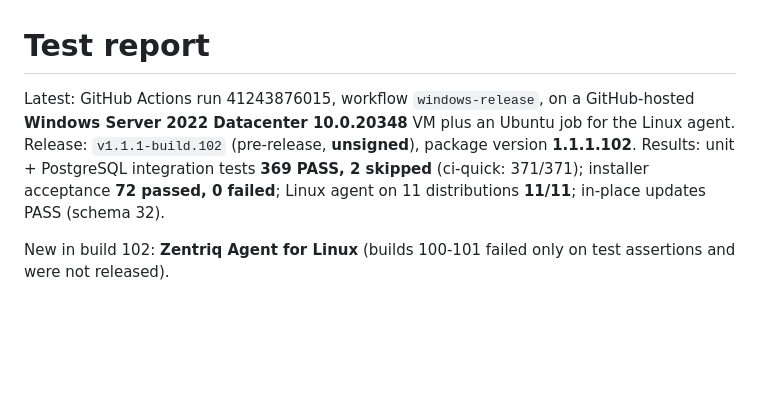
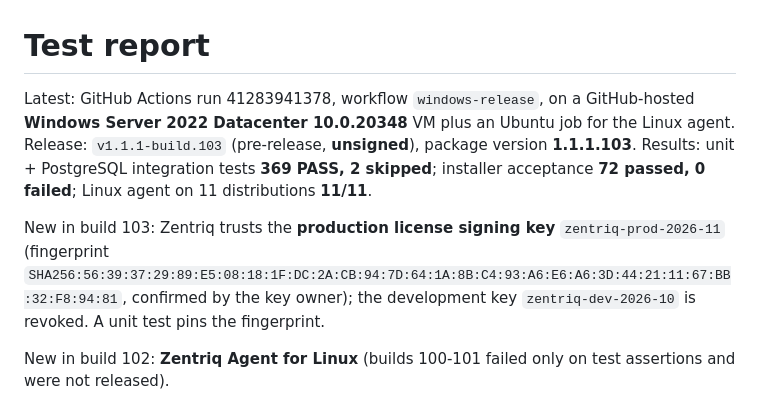
Before and after one commit to sanjibmon/zentriq, a Markdown page: docs/test-report.md, the part around the change. Drawn GitHub-style; blank space fills up the shorter version.

Commit message:
Test report: build 103 (production license key) [skip ci]
Co-Authored-By: Claude Opus 5.5 <noreply@anthropic.com>
Claude-Session: https://claude.ai/code/session_01VwJkJjJLUjGV9bdPCHDfJB

```diff
--- a/docs/test-report.md
+++ b/docs/test-report.md
@@ -1,9 +1,13 @@
 # Test report
 
-Latest: GitHub Actions run 41243876015, workflow `windows-release`, on a GitHub-hosted **Windows Server 2022 Datacenter
-10.0.20348** VM plus an Ubuntu job for the Linux agent. Release: `v1.1.1-build.102` (pre-release, **unsigned**), package
-version **1.1.1.102**. Results: unit + PostgreSQL integration tests **369 PASS, 2 skipped** (ci-quick: 371/371);
-installer acceptance **72 passed, 0 failed**; Linux agent on 11 distributions **11/11**; in-place updates PASS (schema 32).
+Latest: GitHub Actions run 41283941378, workflow `windows-release`, on a GitHub-hosted **Windows Server 2022 Datacenter
+10.0.20348** VM plus an Ubuntu job for the Linux agent. Release: `v1.1.1-build.103` (pre-release, **unsigned**), package
+version **1.1.1.103**. Results: unit + PostgreSQL integration tests **369 PASS, 2 skipped**; installer acceptance
+**72 passed, 0 failed**; Linux agent on 11 distributions **11/11**.
+
+New in build 103: Zentriq trusts the **production license signing key** `zentriq-prod-2026-11` (fingerprint
+`SHA256:56:39:37:29:89:E5:08:18:1F:DC:2A:CB:94:7D:64:1A:8B:C4:93:A6:E6:A6:3D:44:21:11:67:BB:32:F8:94:81`, confirmed by
+the key owner); the development key `zentriq-dev-2026-10` is revoked. A unit test pins the fingerprint.
 
 New in build 102: **Zentriq Agent for Linux** (builds 100-101 failed only on test assertions and were not released).
 
```
